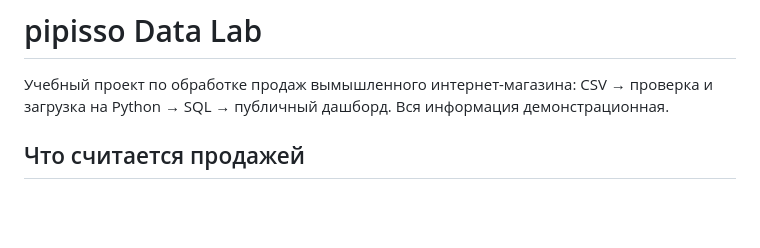
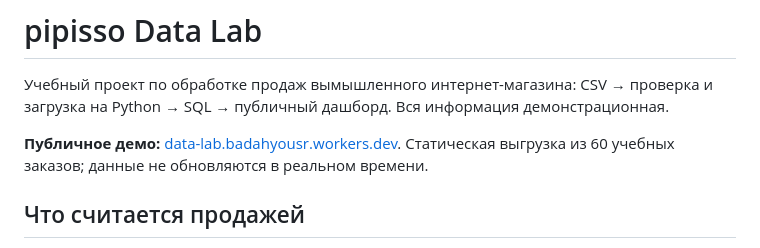
Before and after one commit to badahyousr-collab/Data-Lab, a Markdown page: README.md, the part around the change. Rendered like a GitHub page; blank space fills up the shorter version.

Commit message:
Link verified public Data Lab dashboard

```diff
--- a/README.md
+++ b/README.md
@@ -1,6 +1,8 @@
 # pipisso Data Lab
 
 Учебный проект по обработке продаж вымышленного интернет-магазина: CSV → проверка и загрузка на Python → SQL → публичный дашборд. Вся информация демонстрационная.
+
+**Публичное демо:** [data-lab.badahyousr.workers.dev](https://data-lab.badahyousr.workers.dev/). Статическая выгрузка из 60 учебных заказов; данные не обновляются в реальном времени.
 
 ## Что считается продажей
 
```
